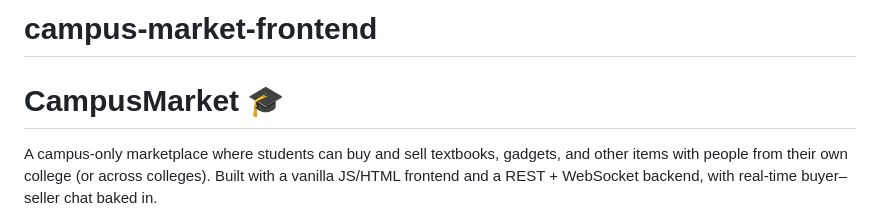
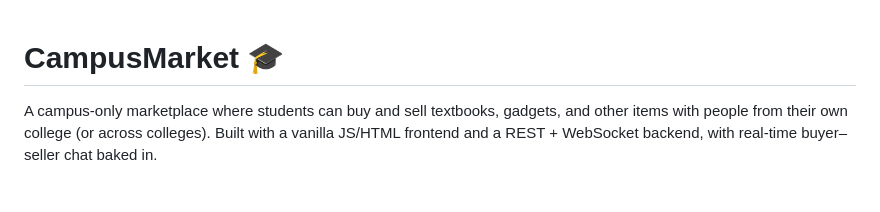
Before and after one commit to Subhankar-908/campus-market-frontend, a Markdown page: README.md, the part around the change. Rendered like a GitHub page; blank space fills up the shorter version.

Commit message:
Update README to remove project name
Removed project name from the README header.

```diff
--- a/README.md
+++ b/README.md
@@ -1,5 +1,3 @@
-# campus-market-frontend
-
 # CampusMarket 🎓
 
 A campus-only marketplace where students can buy and sell textbooks, gadgets, and other items with people from their own college (or across colleges). Built with a vanilla JS/HTML frontend and a REST + WebSocket backend, with real-time buyer–seller chat baked in.
```
